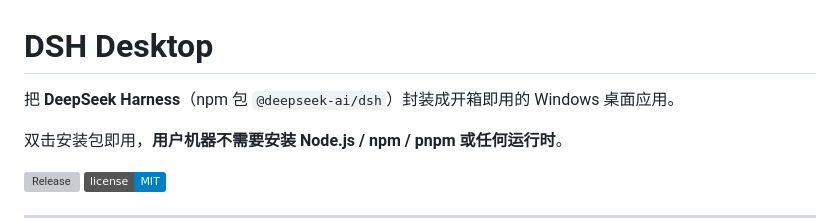
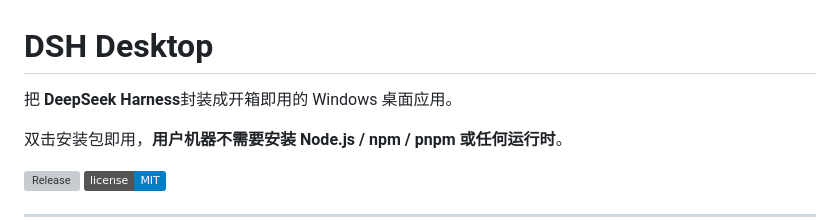
Before and after one commit to XRC111/dsh-desktop, a Markdown page: README.md, the part around the change. GitHub-like rendering; badges without logos; grey boxes are pictures that could not be loaded.

Commit message:
Fix formatting in README.md

```diff
--- a/README.md
+++ b/README.md
@@ -1,6 +1,6 @@
 # DSH Desktop
 
-把 **DeepSeek Harness**（npm 包 `@deepseek-ai/dsh`）封装成开箱即用的 Windows 桌面应用。
+把 **DeepSeek Harness**封装成开箱即用的 Windows 桌面应用。
 
 双击安装包即用，**用户机器不需要安装 Node.js / npm / pnpm 或任何运行时**。
 
```
